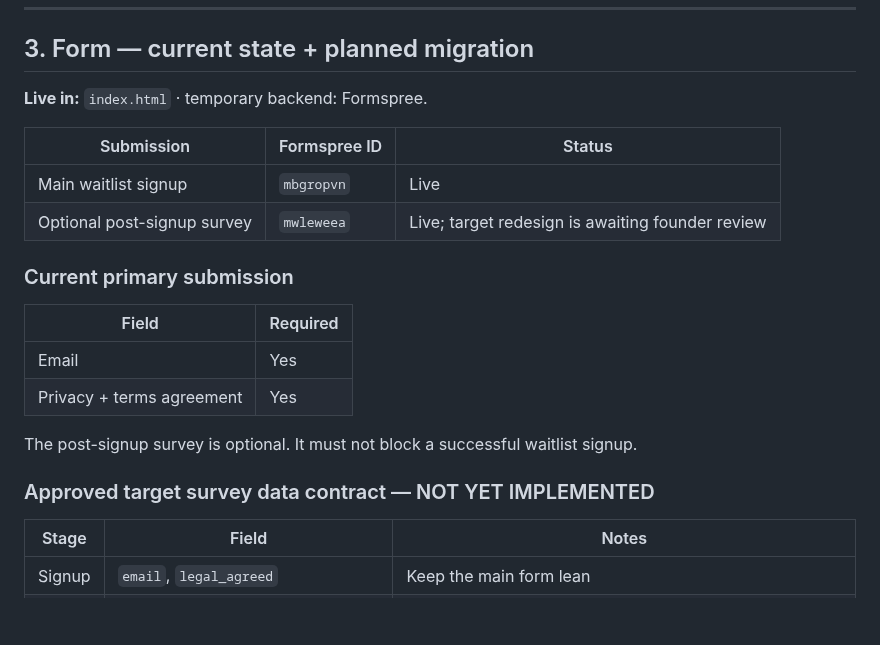
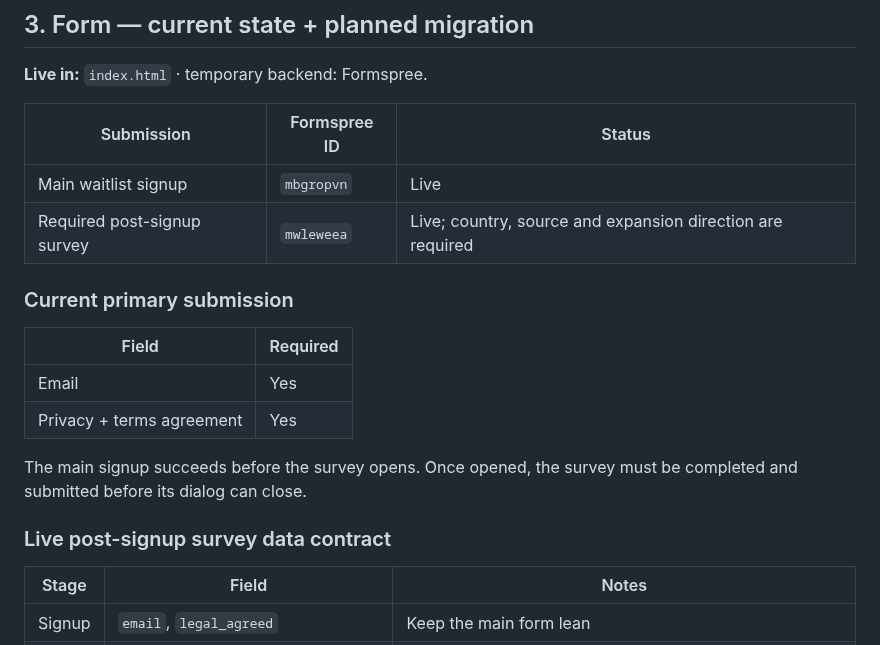
Before and after one commit to gencogno/cognoscene-waitlist, a Markdown page: docs/WAITLIST-PLAN.md, the part around the change. Rendered like a GitHub page; blank space fills up the shorter version.

Commit message:
Record required post-signup survey as live

```diff
--- a/docs/WAITLIST-PLAN.md
+++ b/docs/WAITLIST-PLAN.md
@@ -74,7 +74,7 @@ The strategic intent is **experience first, pay later**. Do not add upfront paym
 | Submission | Formspree ID | Status |
 |---|---|---|
 | Main waitlist signup | `mbgropvn` | Live |
-| Optional post-signup survey | `mwleweea` | Live; target redesign is awaiting founder review |
+| Required post-signup survey | `mwleweea` | Live; country, source and expansion direction are required |
 
 ### Current primary submission
 
@@ -83,9 +83,9 @@ The strategic intent is **experience first, pay later**. Do not add upfront paym
 | Email | Yes |
 | Privacy + terms agreement | Yes |
 
-The post-signup survey is optional. It must not block a successful waitlist signup.
+The main signup succeeds before the survey opens. Once opened, the survey must be completed and submitted before its dialog can close.
 
-### Approved target survey data contract — NOT YET IMPLEMENTED
+### Live post-signup survey data contract
 
 | Stage | Field | Notes |
 |---|---|---|
```
